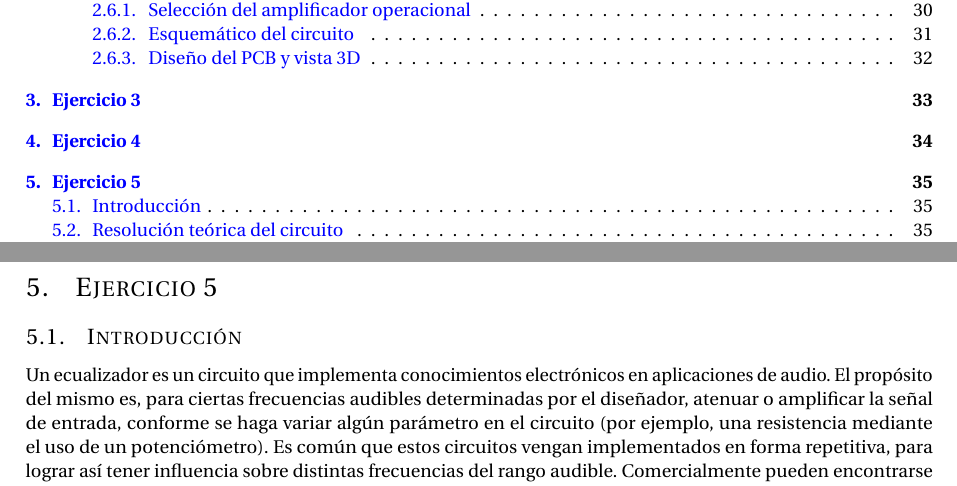
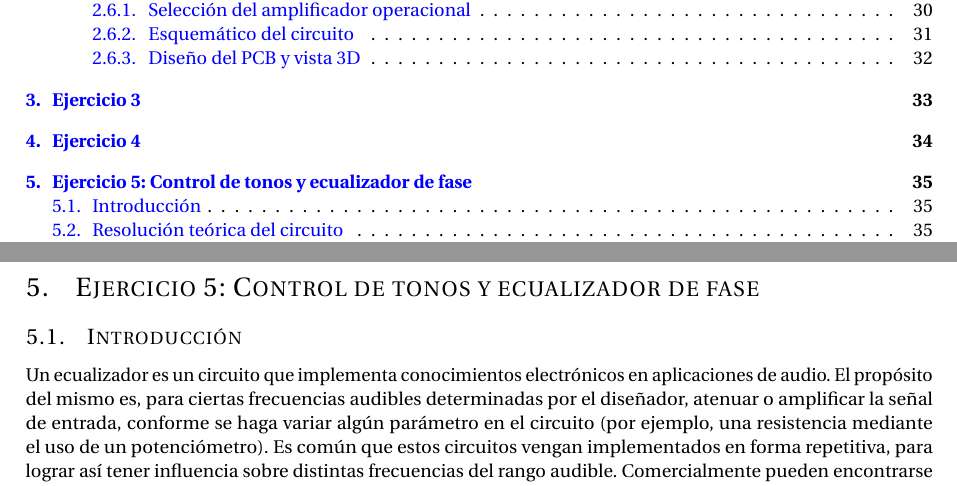
Before and after one commit to grupo-tc-volcan/TP3, a LaTeX document (Informe/informe.tex, which reads Informe/ej5.tex): two parts of pages 2 and 35 of 44, joined at a grey line, cut so that both start at the same text. Compiled offline with pdfLaTeX.

Commit message:
finished here

```diff
--- a/Informe/ej5.tex
+++ b/Informe/ej5.tex
@@ -1,4 +1,4 @@
-\section{Ejercicio 5}
+\section{Ejercicio 5: Control de tonos y ecualizador de fase}
 \subsection{Introducción} \label{sec:intro_ex5}
 Un ecualizador es un circuito que implementa conocimientos electrónicos en aplicaciones de audio.
 El propósito del mismo es, para ciertas frecuencias audibles determinadas por el diseñador, atenuar o amplificar la señal de entrada,
```
